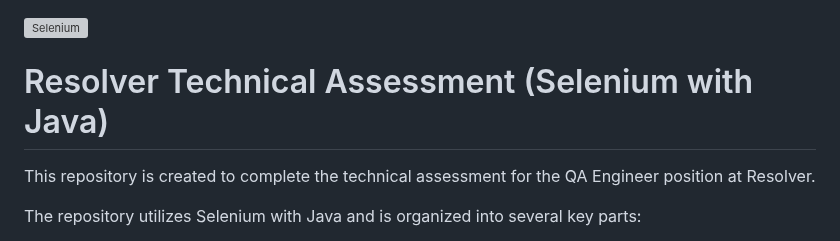
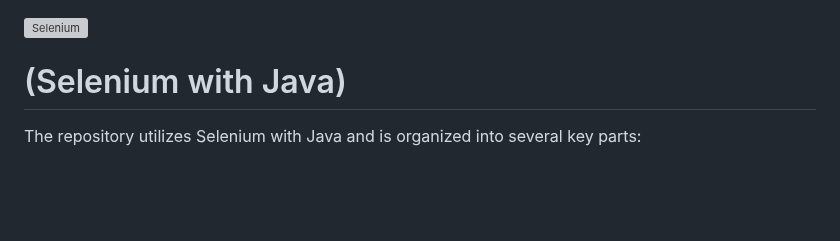
Before and after one commit to alireza-saberironaghi/Resolver-selenium, a Markdown page: README.md, the part around the change. Drawn GitHub-style; blank space fills up the shorter version; grey boxes are pictures that could not be loaded.

```diff
--- a/README.md
+++ b/README.md
@@ -1,8 +1,6 @@
 ![Selenium](https://github.com/alireza-saberironaghi/Resolver-selenium/assets/98224391/b3001ded-791b-4a98-a7b9-a3424c696c70)
 
-# Resolver Technical Assessment (Selenium with Java)
-
-This repository is created to complete the technical assessment for the QA Engineer position at Resolver.
+# (Selenium with Java)
 
 The repository utilizes Selenium with Java and is organized into several key parts:
 
```
